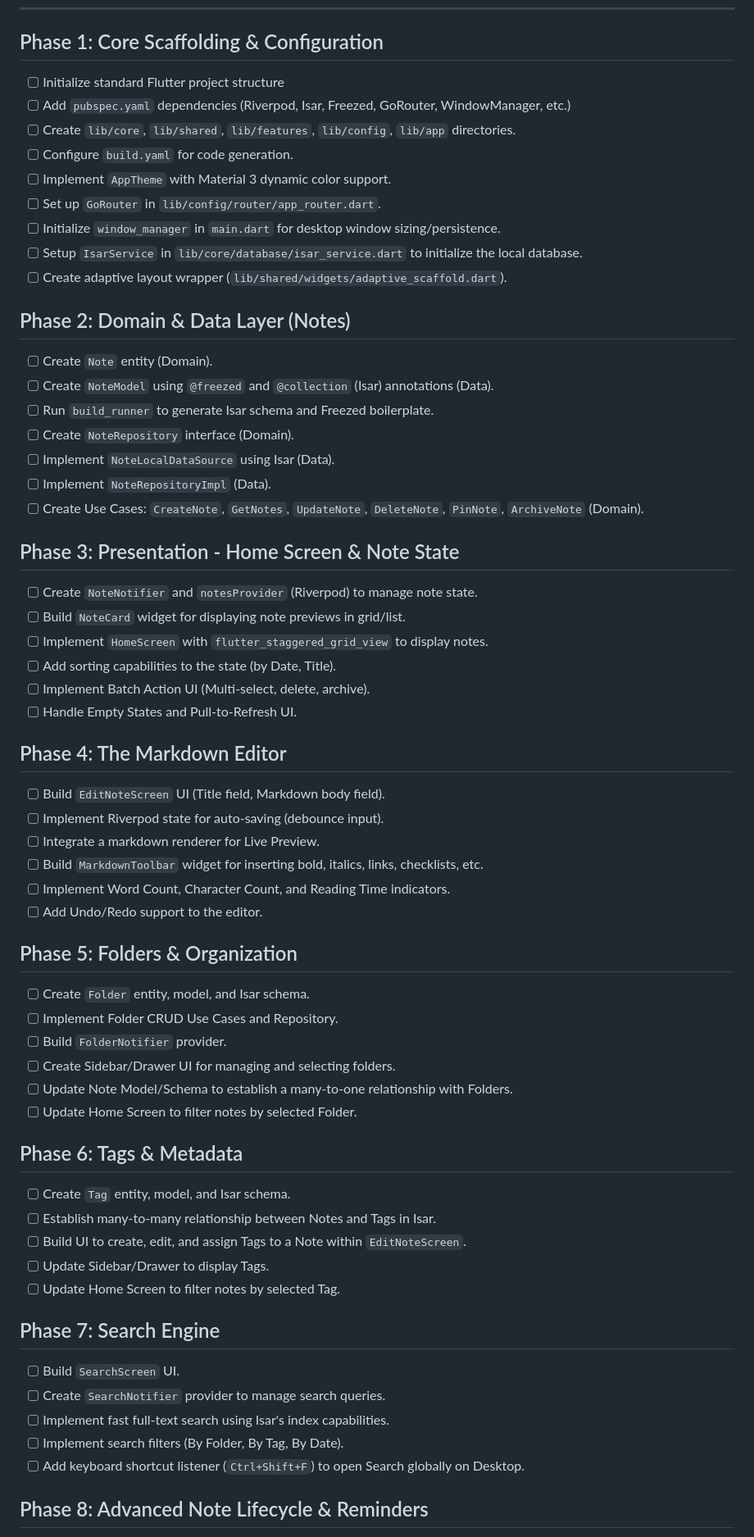
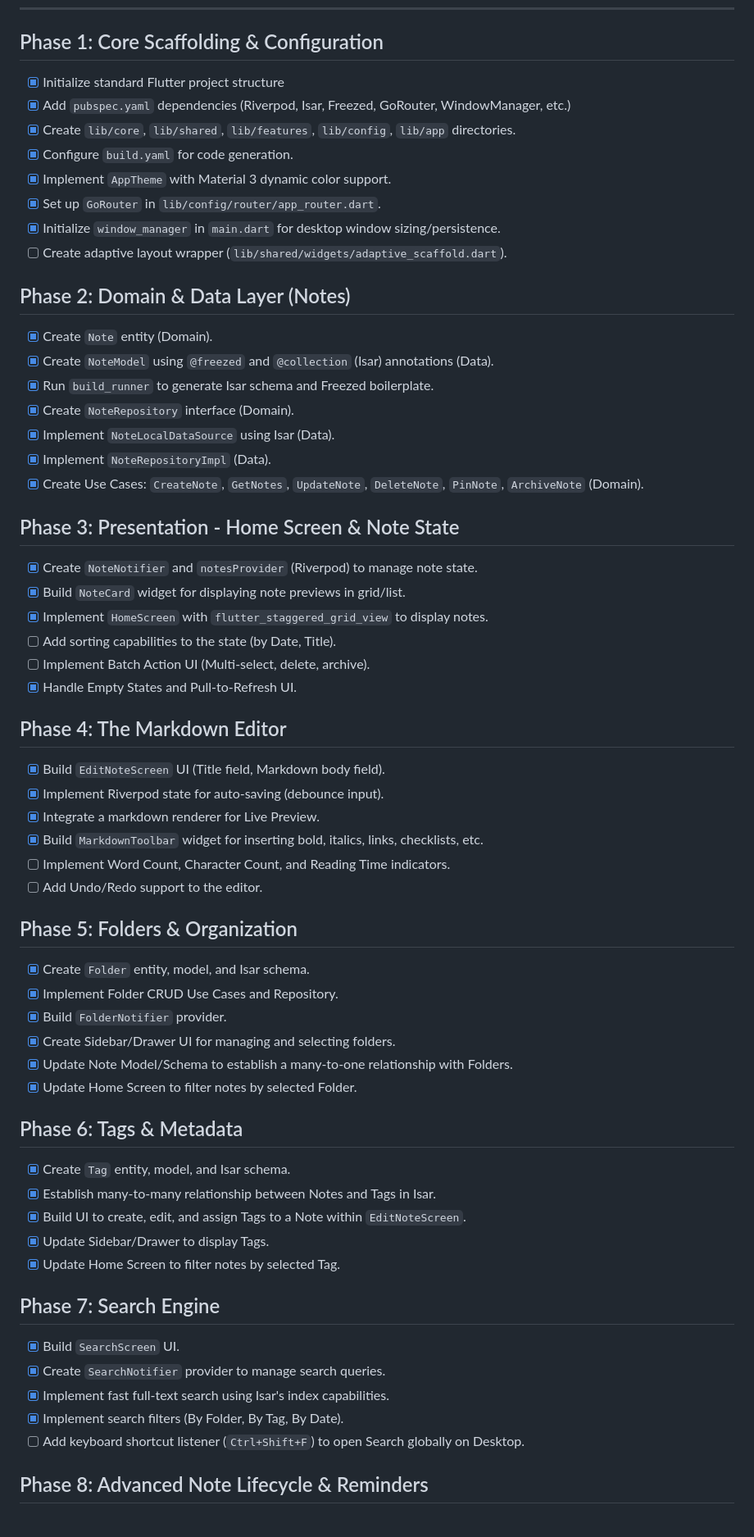
Before and after one commit to Roni077/PureNote, a Markdown page: docs/todo.md, the part around one of its changes. Shown at 82% size. Drawn GitHub-style.

Commit message:
docs: update todo.md with completed phases

```diff
--- a/docs/todo.md
+++ b/docs/todo.md
@@ -5,61 +5,60 @@ This is the detailed, step-by-step TODO list for the PureNote application, adher
 ---
 
 ## Phase 1: Core Scaffolding & Configuration
-- [ ] Initialize standard Flutter project structure
-- [ ] Add `pubspec.yaml` dependencies (Riverpod, Isar, Freezed, GoRouter, WindowManager, etc.)
-- [ ] Create `lib/core`, `lib/shared`, `lib/features`, `lib/config`, `lib/app` directories.
-- [ ] Configure `build.yaml` for code generation.
-- [ ] Implement `AppTheme` with Material 3 dynamic color support.
-- [ ] Set up `GoRouter` in `lib/config/router/app_router.dart`.
-- [ ] Initialize `window_manager` in `main.dart` for desktop window sizing/persistence.
-- [ ] Setup `IsarService` in `lib/core/database/isar_service.dart` to initialize the local database.
+- [x] Initialize standard Flutter project structure
+- [x] Add `pubspec.yaml` dependencies (Riverpod, Isar, Freezed, GoRouter, WindowManager, etc.)
+- [x] Create `lib/core`, `lib/shared`, `lib/features`, `lib/config`, `lib/app` directories.
+- [x] Configure `build.yaml` for code generation.
+- [x] Implement `AppTheme` with Material 3 dynamic color support.
+- [x] Set up `GoRouter` in `lib/config/router/app_router.dart`.
+- [x] Initialize `window_manager` in `main.dart` for desktop window sizing/persistence.
 - [ ] Create adaptive layout wrapper (`lib/shared/widgets/adaptive_scaffold.dart`).
 
 ## Phase 2: Domain & Data Layer (Notes)
-- [ ] Create `Note` entity (Domain).
-- [ ] Create `NoteModel` using `@freezed` and `@collection` (Isar) annotations (Data).
-- [ ] Run `build_runner` to generate Isar schema and Freezed boilerplate.
-- [ ] Create `NoteRepository` interface (Domain).
-- [ ] Implement `NoteLocalDataSource` using Isar (Data).
-- [ ] Implement `NoteRepositoryImpl` (Data).
-- [ ] Create Use Cases: `CreateNote`, `GetNotes`, `UpdateNote`, `DeleteNote`, `PinNote`, `ArchiveNote` (Domain).
+- [x] Create `Note` entity (Domain).
+- [x] Create `NoteModel` using `@freezed` and `@collection` (Isar) annotations (Data).
+- [x] Run `build_runner` to generate Isar schema and Freezed boilerplate.
+- [x] Create `NoteRepository` interface (Domain).
+- [x] Implement `NoteLocalDataSource` using Isar (Data).
+- [x] Implement `NoteRepositoryImpl` (Data).
+- [x] Create Use Cases: `CreateNote`, `GetNotes`, `UpdateNote`, `DeleteNote`, `PinNote`, `ArchiveNote` (Domain).
 
 ## Phase 3: Presentation - Home Screen & Note State
-- [ ] Create `NoteNotifier` and `notesProvider` (Riverpod) to manage note state.
-- [ ] Build `NoteCard` widget for displaying note previews in grid/list.
-- [ ] Implement `HomeScreen` with `flutter_staggered_grid_view` to display notes.
+- [x] Create `NoteNotifier` and `notesProvider` (Riverpod) to manage note state.
+- [x] Build `NoteCard` widget for displaying note previews in grid/list.
+- [x] Implement `HomeScreen` with `flutter_staggered_grid_view` to display notes.
 - [ ] Add sorting capabilities to the state (by Date, Title).
 - [ ] Implement Batch Action UI (Multi-select, delete, archive).
-- [ ] Handle Empty States and Pull-to-Refresh UI.
+- [x] Handle Empty States and Pull-to-Refresh UI.
 
 ## Phase 4: The Markdown Editor
-- [ ] Build `EditNoteScreen` UI (Title field, Markdown body field).
-- [ ] Implement Riverpod state for auto-saving (debounce input).
-- [ ] Integrate a markdown renderer for Live Preview.
-- [ ] Build `MarkdownToolbar` widget for inserting bold, italics, links, checklists, etc.
+- [x] Build `EditNoteScreen` UI (Title field, Markdown body field).
+- [x] Implement Riverpod state for auto-saving (debounce input).
+- [x] Integrate a markdown renderer for Live Preview.
+- [x] Build `MarkdownToolbar` widget for inserting bold, italics, links, checklists, etc.
 - [ ] Implement Word Count, Character Count, and Reading Time indicators.
 - [ ] Add Undo/Redo support to the editor.
 
 ## Phase 5: Folders & Organization
-- [ ] Create `Folder` entity, model, and Isar schema.
-- [ ] Implement Folder CRUD Use Cases and Repository.
-- [ ] Build `FolderNotifier` provider.
-- [ ] Create Sidebar/Drawer UI for managing and selecting folders.
-- [ ] Update Note Model/Schema to establish a many-to-one relationship with Folders.
-- [ ] Update Home Screen to filter notes by selected Folder.
+- [x] Create `Folder` entity, model, and Isar schema.
+- [x] Implement Folder CRUD Use Cases and Repository.
+- [x] Build `FolderNotifier` provider.
+- [x] Create Sidebar/Drawer UI for managing and selecting folders.
+- [x] Update Note Model/Schema to establish a many-to-one relationship with Folders.
+- [x] Update Home Screen to filter notes by selected Folder.
 
 ## Phase 6: Tags & Metadata
-- [ ] Create `Tag` entity, model, and Isar schema.
-- [ ] Establish many-to-many relationship between Notes and Tags in Isar.
-- [ ] Build UI to create, edit, and assign Tags to a Note within `EditNoteScreen`.
-- [ ] Update Sidebar/Drawer to display Tags.
-- [ ] Update Home Screen to filter notes by selected Tag.
+- [x] Create `Tag` entity, model, and Isar schema.
+- [x] Establish many-to-many relationship between Notes and Tags in Isar.
+- [x] Build UI to create, edit, and assign Tags to a Note within `EditNoteScreen`.
+- [x] Update Sidebar/Drawer to display Tags.
+- [x] Update Home Screen to filter notes by selected Tag.
 
 ## Phase 7: Search Engine
-- [ ] Build `SearchScreen` UI.
-- [ ] Create `SearchNotifier` provider to manage search queries.
-- [ ] Implement fast full-text search using Isar's index capabilities.
-- [ ] Implement search filters (By Folder, By Tag, By Date).
+- [x] Build `SearchScreen` UI.
+- [x] Create `SearchNotifier` provider to manage search queries.
+- [x] Implement fast full-text search using Isar's index capabilities.
+- [x] Implement search filters (By Folder, By Tag, By Date).
 - [ ] Add keyboard shortcut listener (`Ctrl+Shift+F`) to open Search globally on Desktop.
 
 ## Phase 8: Advanced Note Lifecycle & Reminders
```
Also changed, not shown: other parts of docs/todo.md (+1 -1 lines).
